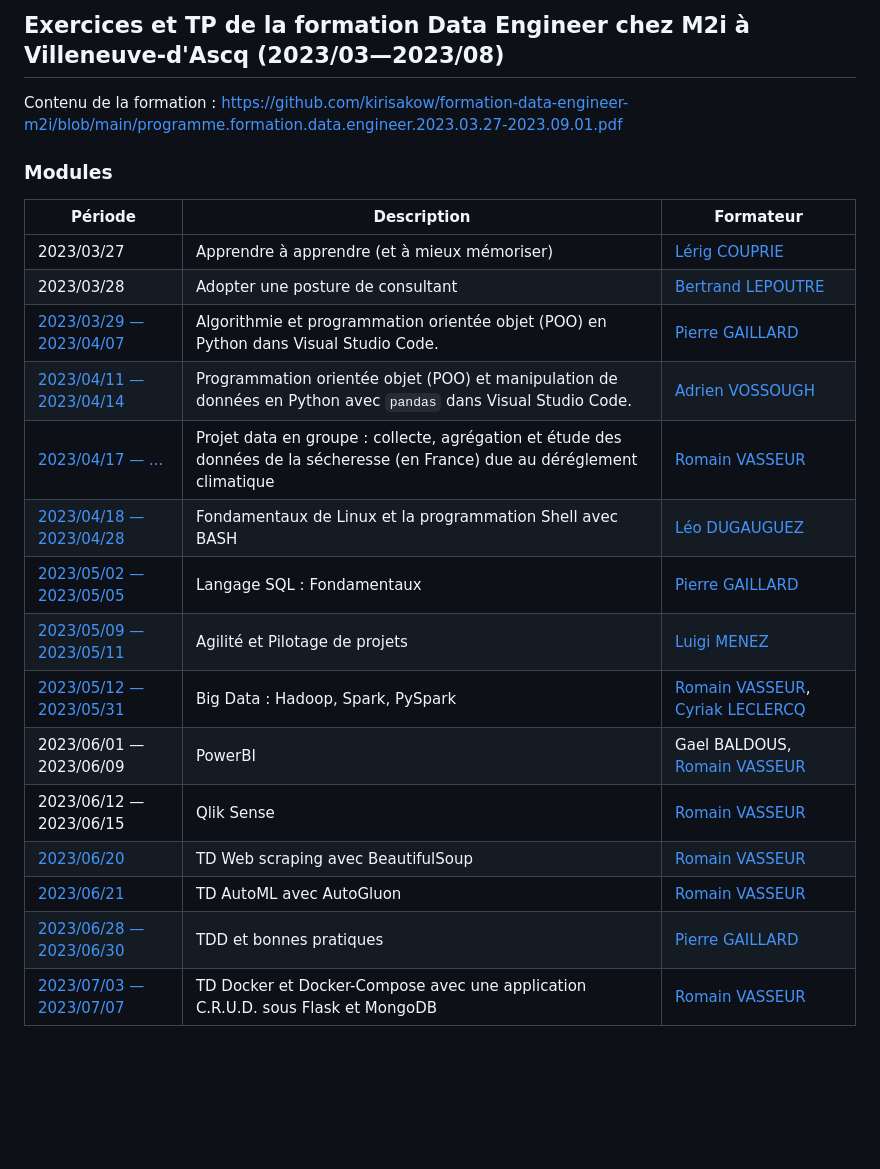
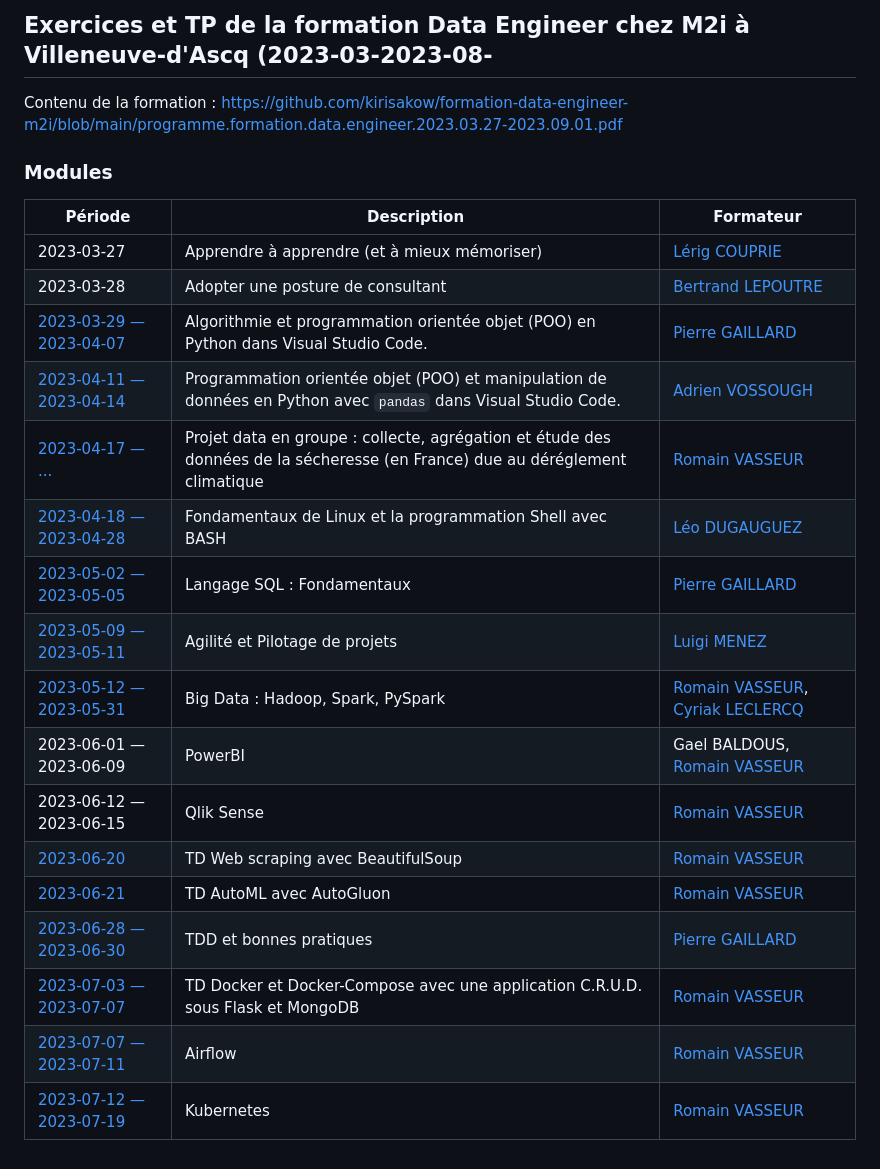
Before and after one commit to kirisakow/formation-data-engineer-m2i, a Markdown page: README.md, the part around the change. Drawn GitHub-style; blank space fills up the shorter version.

```diff
--- a/README.md
+++ b/README.md
@@ -1,4 +1,4 @@
-## Exercices et TP de la formation Data Engineer chez M2i à Villeneuve-d'Ascq (2023/03—2023/08)
+## Exercices et TP de la formation Data Engineer chez M2i à Villeneuve-d'Ascq (2023-03-2023-08-
 
 Contenu de la formation : https://github.com/kirisakow/formation-data-engineer-m2i/blob/main/programme.formation.data.engineer.2023.03.27-2023.09.01.pdf
 
@@ -6,18 +6,20 @@ Contenu de la formation : https://github.com/kirisakow/formation-data-engineer-m
 
 | Période | Description | Formateur |
 |---|---|---|
-| 2023/03/27 | Apprendre à apprendre (et à mieux mémoriser) | [Lérig COUPRIE](https://fr.linkedin.com/in/lerigcouprie) |
-| 2023/03/28 | Adopter une posture de consultant | [Bertrand LEPOUTRE](https://fr.linkedin.com/in/bertrand-lepoutre-26038a13) |
-| [2023/03/29 — 2023/04/07](https://github.com/kirisakow/formation-data-engineer-m2i/blob/2023.03.29.python.algorithmie.et.POO/2023.03.29.python.algorithmie.et.POO/exercices.ipynb) | Algorithmie et programmation orientée objet (POO) en Python dans Visual Studio Code. | [Pierre GAILLARD](https://fr.linkedin.com/in/pierre--gaillard) |
-| [2023/04/11 — 2023/04/14](https://github.com/kirisakow/formation-data-engineer-m2i/blob/2023.04.11.exo_pandas/Exercice_pandas.ipynb) | Programmation orientée objet (POO) et manipulation de données en Python avec `pandas` dans Visual Studio Code. | [Adrien VOSSOUGH](https://fr.linkedin.com/in/adrienvossough) |
-| [2023/04/17 — ...](https://github.com/projet-data-code-de-source) | Projet data en groupe : collecte, agrégation et étude des données de la sécheresse (en France) due au déréglement climatique | [Romain VASSEUR](https://www.linkedin.com/in/romain-vasseur-baa89898/) |
-| [2023/04/18 — 2023/04/28](https://github.com/kirisakow/formation-data-engineer-m2i/tree/2023.04.25.bash.scripting) | Fondamentaux de Linux et la programmation Shell avec BASH | [Léo DUGAUGUEZ](https://www.linkedin.com/in/léo-dugauguez/) |
-| [2023/05/02 — 2023/05/05](https://github.com/kirisakow/formation-data-engineer-m2i/tree/2023.05.03.sql.mysql) | Langage SQL : Fondamentaux | [Pierre GAILLARD](https://fr.linkedin.com/in/pierre--gaillard) |
-| [2023/05/09 — 2023/05/11](https://github.com/kirisakow/formation-data-engineer-m2i/tree/2023.05.02.agile.scrum) | Agilité et Pilotage de projets | [Luigi MENEZ](https://www.linkedin.com/in/luigi-menez-03a398221/) |
-| [2023/05/12 — 2023/05/31](https://github.com/kirisakow/formation-data-engineer-m2i/tree/2023.05.22.big.data.hadoop.spark) | Big Data : Hadoop, Spark, PySpark | [Romain VASSEUR](https://www.linkedin.com/in/romain-vasseur-baa89898/), [Cyriak LECLERCQ](https://www.linkedin.com/in/cyriak-leclercq-03931513a/) |
-| 2023/06/01 — 2023/06/09 | PowerBI | Gael BALDOUS, [Romain VASSEUR](https://www.linkedin.com/in/romain-vasseur-baa89898/) |
-| 2023/06/12 — 2023/06/15 | Qlik Sense | [Romain VASSEUR](https://www.linkedin.com/in/romain-vasseur-baa89898/) |
-| [2023/06/20](https://github.com/kirisakow/formation-data-engineer-m2i/tree/2023.06.20.web.scraping/td.web.scraping) | TD Web scraping avec BeautifulSoup | [Romain VASSEUR](https://www.linkedin.com/in/romain-vasseur-baa89898/) |
-| [2023/06/21](https://github.com/kirisakow/formation-data-engineer-m2i/tree/2023.06.21.ml.autogluon/AutoMl_Demo) | TD AutoML avec AutoGluon | [Romain VASSEUR](https://www.linkedin.com/in/romain-vasseur-baa89898/) |
-| [2023/06/28 — 2023/06/30](https://github.com/kirisakow/formation-data-engineer-m2i/tree/2023.06.28.tdd.bonnes.pratiques) | TDD et bonnes pratiques | [Pierre GAILLARD](https://fr.linkedin.com/in/pierre--gaillard) |
-| [2023/07/03 — 2023/07/07](https://github.com/kirisakow/formation-data-engineer-m2i/tree/2023.07.05.app.as.a.docker.container) | TD Docker et Docker-Compose avec une application C.R.U.D. sous Flask et MongoDB | [Romain VASSEUR](https://www.linkedin.com/in/romain-vasseur-baa89898/) |
+| 2023-03-27 | Apprendre à apprendre (et à mieux mémoriser) | [Lérig COUPRIE](https://fr.linkedin.com/in/lerigcouprie) |
+| 2023-03-28 | Adopter une posture de consultant | [Bertrand LEPOUTRE](https://fr.linkedin.com/in/bertrand-lepoutre-26038a13) |
+| [2023-03-29 — 2023-04-07](https://github.com/kirisakow/formation-data-engineer-m2i/blob/2023.03.29.python.algorithmie.et.POO/2023.03.29.python.algorithmie.et.POO/exercices.ipynb) | Algorithmie et programmation orientée objet (POO) en Python dans Visual Studio Code. | [Pierre GAILLARD](https://fr.linkedin.com/in/pierre--gaillard) |
+| [2023-04-11 — 2023-04-14](https://github.com/kirisakow/formation-data-engineer-m2i/blob/2023.04.11.exo_pandas/Exercice_pandas.ipynb) | Programmation orientée objet (POO) et manipulation de données en Python avec `pandas` dans Visual Studio Code. | [Adrien VOSSOUGH](https://fr.linkedin.com/in/adrienvossough) |
+| [2023-04-17 — ...](https://github.com/projet-data-code-de-source) | Projet data en groupe : collecte, agrégation et étude des données de la sécheresse (en France) due au déréglement climatique | [Romain VASSEUR](https://www.linkedin.com/in/romain-vasseur-baa89898/) |
+| [2023-04-18 — 2023-04-28](https://github.com/kirisakow/formation-data-engineer-m2i/tree/2023.04.25.bash.scripting) | Fondamentaux de Linux et la programmation Shell avec BASH | [Léo DUGAUGUEZ](https://www.linkedin.com/in/léo-dugauguez/) |
+| [2023-05-02 — 2023-05-05](https://github.com/kirisakow/formation-data-engineer-m2i/tree/2023.05.03.sql.mysql) | Langage SQL : Fondamentaux | [Pierre GAILLARD](https://fr.linkedin.com/in/pierre--gaillard) |
+| [2023-05-09 — 2023-05-11](https://github.com/kirisakow/formation-data-engineer-m2i/tree/2023.05.02.agile.scrum) | Agilité et Pilotage de projets | [Luigi MENEZ](https://www.linkedin.com/in/luigi-menez-03a398221/) |
+| [2023-05-12 — 2023-05-31](https://github.com/kirisakow/formation-data-engineer-m2i/tree/2023.05.22.big.data.hadoop.spark) | Big Data : Hadoop, Spark, PySpark | [Romain VASSEUR](https://www.linkedin.com/in/romain-vasseur-baa89898/), [Cyriak LECLERCQ](https://www.linkedin.com/in/cyriak-leclercq-03931513a/) |
+| 2023-06-01 — 2023-06-09 | PowerBI | Gael BALDOUS, [Romain VASSEUR](https://www.linkedin.com/in/romain-vasseur-baa89898/) |
+| 2023-06-12 — 2023-06-15 | Qlik Sense | [Romain VASSEUR](https://www.linkedin.com/in/romain-vasseur-baa89898/) |
+| [2023-06-20](https://github.com/kirisakow/formation-data-engineer-m2i/tree/2023.06.20.web.scraping/td.web.scraping) | TD Web scraping avec BeautifulSoup | [Romain VASSEUR](https://www.linkedin.com/in/romain-vasseur-baa89898/) |
+| [2023-06-21](https://github.com/kirisakow/formation-data-engineer-m2i/tree/2023.06.21.ml.autogluon/AutoMl_Demo) | TD AutoML avec AutoGluon | [Romain VASSEUR](https://www.linkedin.com/in/romain-vasseur-baa89898/) |
+| [2023-06-28 — 2023-06-30](https://github.com/kirisakow/formation-data-engineer-m2i/tree/2023.06.28.tdd.bonnes.pratiques) | TDD et bonnes pratiques | [Pierre GAILLARD](https://fr.linkedin.com/in/pierre--gaillard) |
+| [2023-07-03 — 2023-07-07](https://github.com/kirisakow/formation-data-engineer-m2i/tree/2023.07.05.app.as.a.docker.container) | TD Docker et Docker-Compose avec une application C.R.U.D. sous Flask et MongoDB | [Romain VASSEUR](https://www.linkedin.com/in/romain-vasseur-baa89898/) |
+| [2023-07-07 — 2023-07-11](https://github.com/kirisakow/formation-data-engineer-m2i/tree/2023.07.10.airflow) | Airflow | [Romain VASSEUR](https://www.linkedin.com/in/romain-vasseur-baa89898/) |
+| [2023-07-12 — 2023-07-19](https://github.com/kirisakow/formation-data-engineer-m2i/tree/2023.07.13.kubernetes) | Kubernetes | [Romain VASSEUR](https://www.linkedin.com/in/romain-vasseur-baa89898/) |
```
